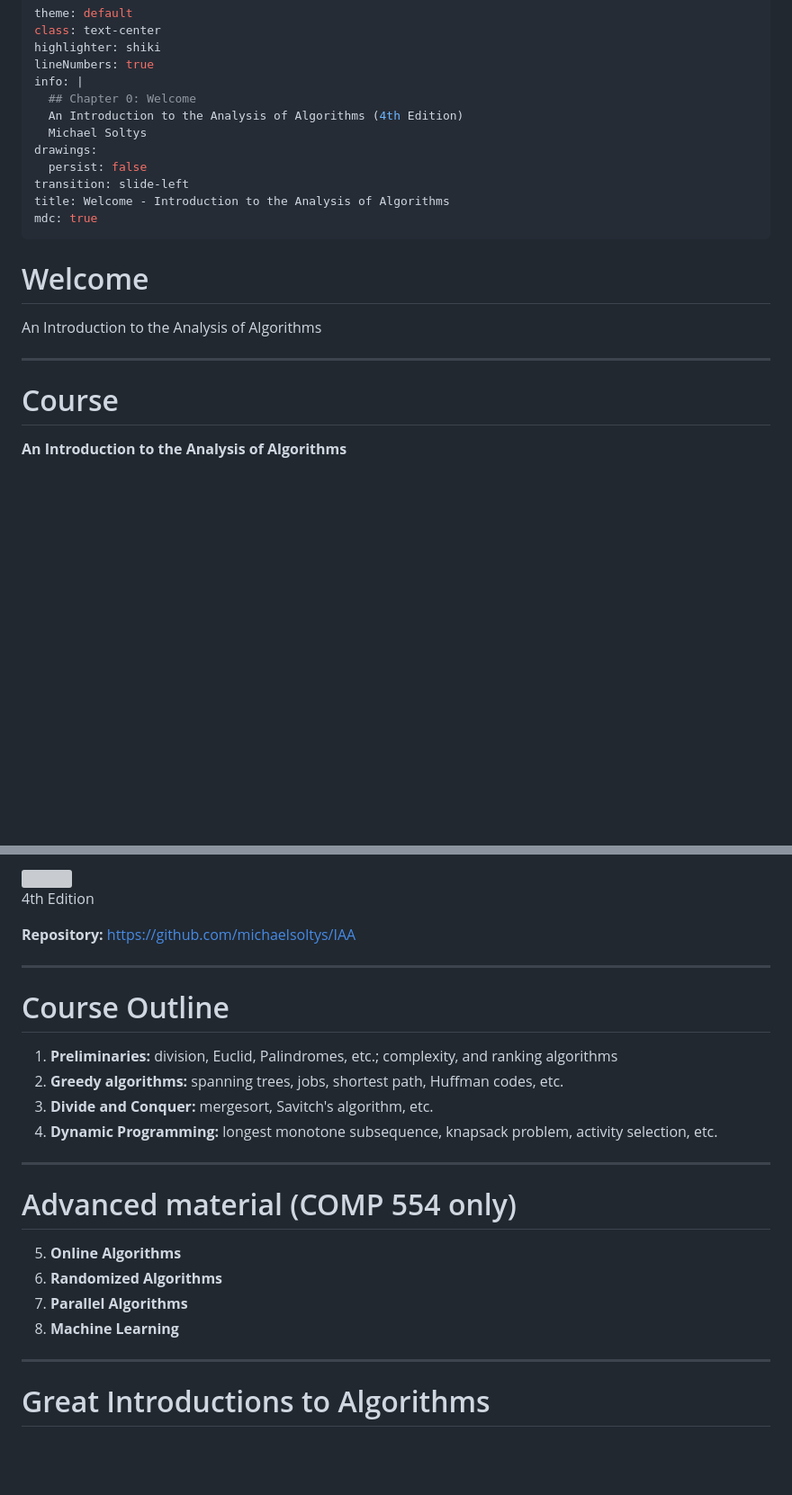
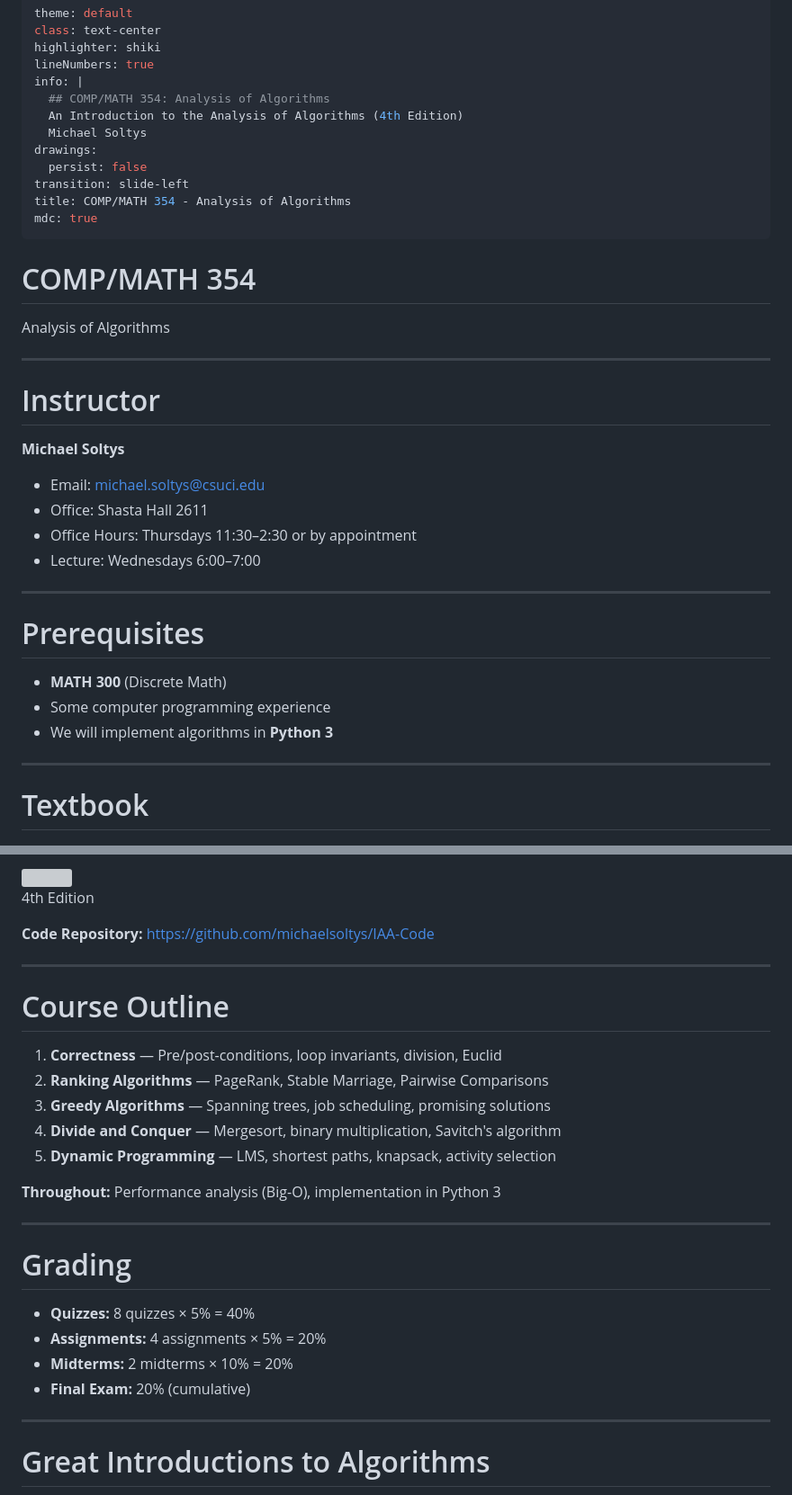
Before and after one commit to michaelsoltys/IAA, a Markdown page: Slides/slides_intro_354.md, 2 parts joined by grey strips. Shown at 90% size. GitHub-like rendering; blank space fills up the shorter version; grey boxes are pictures that could not be loaded.

Commit message:
Add introductory slides for COMP/MATH 354 and COMP 454 courses

```diff
--- a/Slides/slides_0.md
+++ b/Slides/slides_intro_354.md
@@ -4,13 +4,13 @@ class: text-center
 highlighter: shiki
 lineNumbers: true
 info: |
-  ## Chapter 0: Welcome
+  ## COMP/MATH 354: Analysis of Algorithms
   An Introduction to the Analysis of Algorithms (4th Edition)
   Michael Soltys
 drawings:
   persist: false
 transition: slide-left
-title: Welcome - Introduction to the Analysis of Algorithms
+title: COMP/MATH 354 - Analysis of Algorithms
 mdc: true
 ---
 
@@ -24,15 +24,40 @@ mdc: true
 }
 </style>
 
-# Welcome
+# COMP/MATH 354
 
-An Introduction to the Analysis of Algorithms
+Analysis of Algorithms
 
 ---
 
-# Course
+# Instructor
 
-**An Introduction to the Analysis of Algorithms**
+**Michael Soltys**
+
+<v-clicks>
+
+- Email: michael.soltys@csuci.edu
+- Office: Shasta Hall 2611
+- Office Hours: Thursdays 11:30–2:30 or by appointment
+- Lecture: Wednesdays 6:00–7:00
+
+</v-clicks>
+
+---
+
+# Prerequisites
+
+<v-clicks>
+
+- **MATH 300** (Discrete Math)
+- Some computer programming experience
+- We will implement algorithms in **Python 3**
+
+</v-clicks>
+
+---
+
+# Textbook
 
 <div class="flex gap-8 mt-8 justify-center">
 <div class="text-center">
@@ -47,7 +72,7 @@ An Introduction to the Analysis of Algorithms
 
 <v-click>
 
-**Repository:** https://github.com/michaelsoltys/IAA
+**Code Repository:** https://github.com/michaelsoltys/IAA-Code
 
 </v-click>
 
@@ -57,23 +82,30 @@ An Introduction to the Analysis of Algorithms
 
 <v-clicks>
 
-1. **Preliminaries:** division, Euclid, Palindromes, etc.; complexity, and ranking algorithms
-2. **Greedy algorithms:** spanning trees, jobs, shortest path, Huffman codes, etc.
-3. **Divide and Conquer:** mergesort, Savitch's algorithm, etc.
-4. **Dynamic Programming:** longest monotone subsequence, knapsack problem, activity selection, etc.
+1. **Correctness** — Pre/post-conditions, loop invariants, division, Euclid
+2. **Ranking Algorithms** — PageRank, Stable Marriage, Pairwise Comparisons
+3. **Greedy Algorithms** — Spanning trees, job scheduling, promising solutions
+4. **Divide and Conquer** — Mergesort, binary multiplication, Savitch's algorithm
+5. **Dynamic Programming** — LMS, shortest paths, knapsack, activity selection
 
 </v-clicks>
 
+<v-click>
+
+**Throughout:** Performance analysis (Big-O), implementation in Python 3
+
+</v-click>
+
 ---
 
-# Advanced material (COMP 554 only)
+# Grading
 
 <v-clicks>
 
-5. **Online Algorithms**
-6. **Randomized Algorithms**
-7. **Parallel Algorithms**
-8. **Machine Learning**
+- **Quizzes:** 8 quizzes × 5% = 40%
+- **Assignments:** 4 assignments × 5% = 20%
+- **Midterms:** 2 midterms × 10% = 20%
+- **Final Exam:** 20% (cumulative)
 
 </v-clicks>
 
```
Also changed, not shown: other parts of Slides/slides_intro_354.md (+20 -35 lines), Slides/slides_intro_454.md (added, +170 -0 lines).
